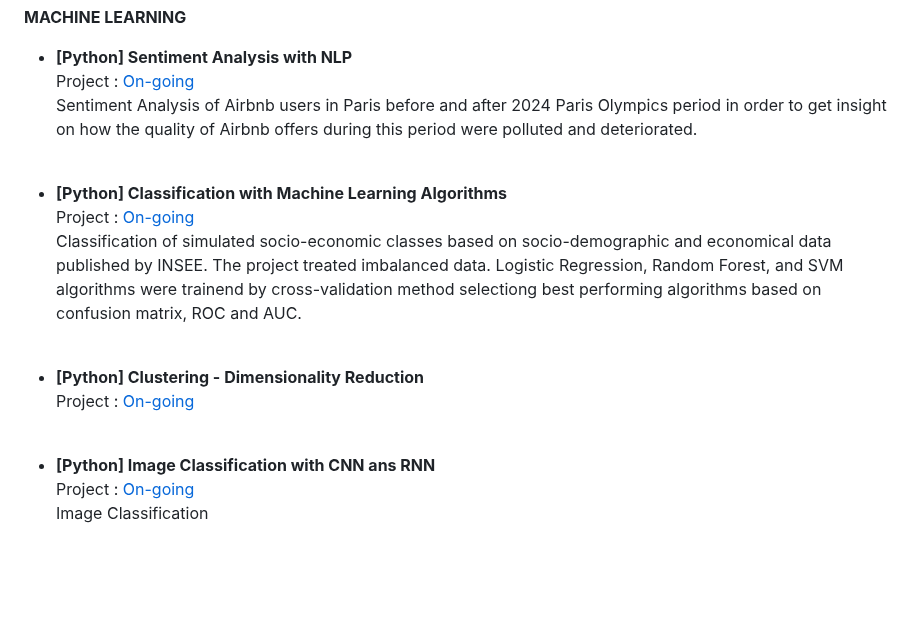
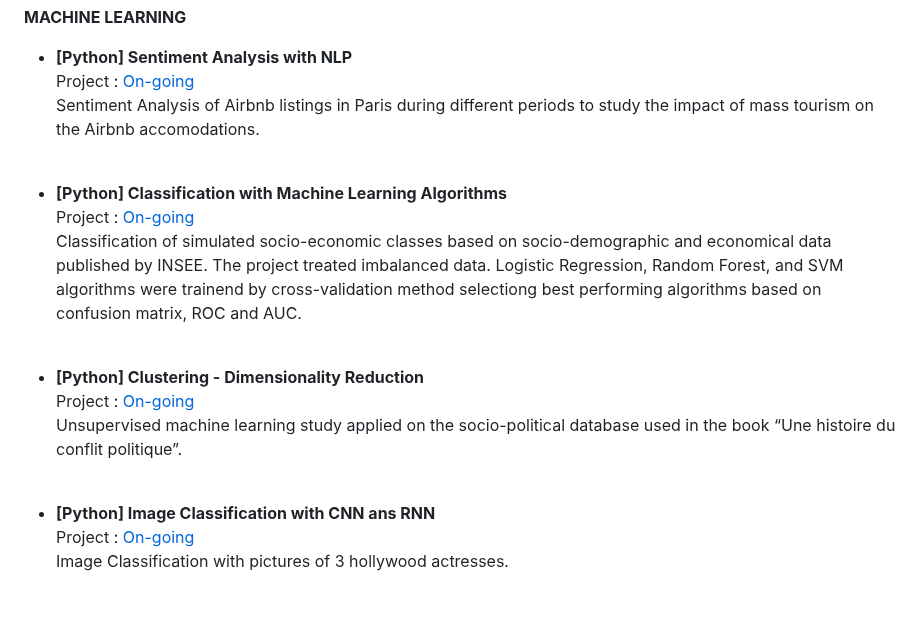
Before and after one commit to haejiyun/Advanced-Statistics, a Markdown page: README.md, the part around one of its changes. GitHub-like rendering; blank space fills up the shorter version.

```diff
--- a/README.md
+++ b/README.md
@@ -61,7 +61,7 @@ Churn analysis of an online game. Considering 90 days of inactivity as churn, th
 
 - **[Python] Sentiment Analysis with NLP**<br/>
 Project : [On-going]()<br/>
-Sentiment Analysis of Airbnb users in Paris before and after 2024 Paris Olympics period in order to get insight on how the quality of Airbnb offers during this period were polluted and deteriorated.
+Sentiment Analysis of Airbnb listings in Paris during different periods to study the impact of mass tourism on the Airbnb accomodations.
 <br/>
 
 - **[Python] Classification with Machine Learning Algorithms**<br/>
@@ -72,9 +72,10 @@ Logistic Regression, Random Forest, and SVM algorithms were trainend by cross-va
 
 - **[Python] Clustering - Dimensionality Reduction**<br/>
 Project : [On-going]()<br/>
+Unsupervised machine learning study applied on the socio-political database used in the book “Une histoire du conflit politique”.
 <br/>
 
 - **[Python] Image Classification with CNN ans RNN**<br/>
 Project : [On-going]()<br/>
-Image Classification
+Image Classification with pictures of 3 hollywood actresses.
 <br/>
```
Also changed, not shown: other parts of README.md (+2 -2 lines).
